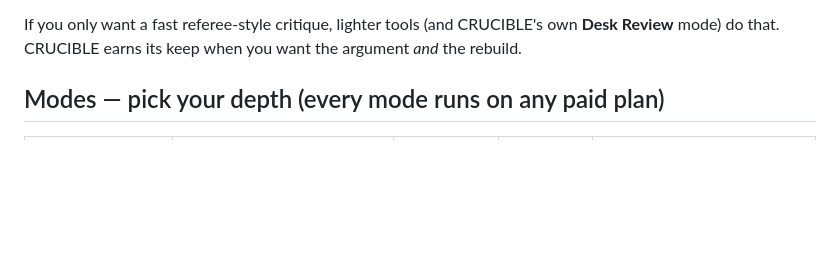
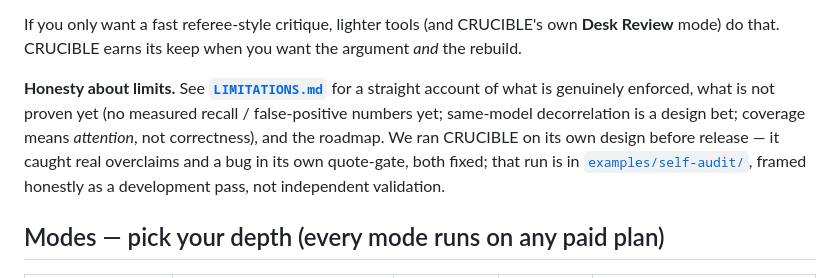
Before and after one commit to tjhavranek/paper-workshop, a Markdown page: README.md, the part around the change. Drawn GitHub-style; blank space fills up the shorter version.

```diff
--- a/README.md
+++ b/README.md
@@ -57,6 +57,14 @@ combination two of them rarely make together:
 
 If you only want a fast referee-style critique, lighter tools (and CRUCIBLE's own **Desk
 Review** mode) do that. CRUCIBLE earns its keep when you want the argument *and* the rebuild.
+
+**Honesty about limits.** See **[`LIMITATIONS.md`](LIMITATIONS.md)** for a straight account
+of what is genuinely enforced, what is not proven yet (no measured recall / false-positive
+numbers yet; same-model decorrelation is a design bet; coverage means *attention*, not
+correctness), and the roadmap. We ran CRUCIBLE on its own design before release — it caught
+real overclaims and a bug in its own quote-gate, both fixed; that run is in
+[`examples/self-audit/`](examples/self-audit/), framed honestly as a development pass, not
+independent validation.
 
 ## Modes — pick your depth (every mode runs on any paid plan)
 
```
Also changed, not shown: LIMITATIONS.md (added, +54 -0 lines).
